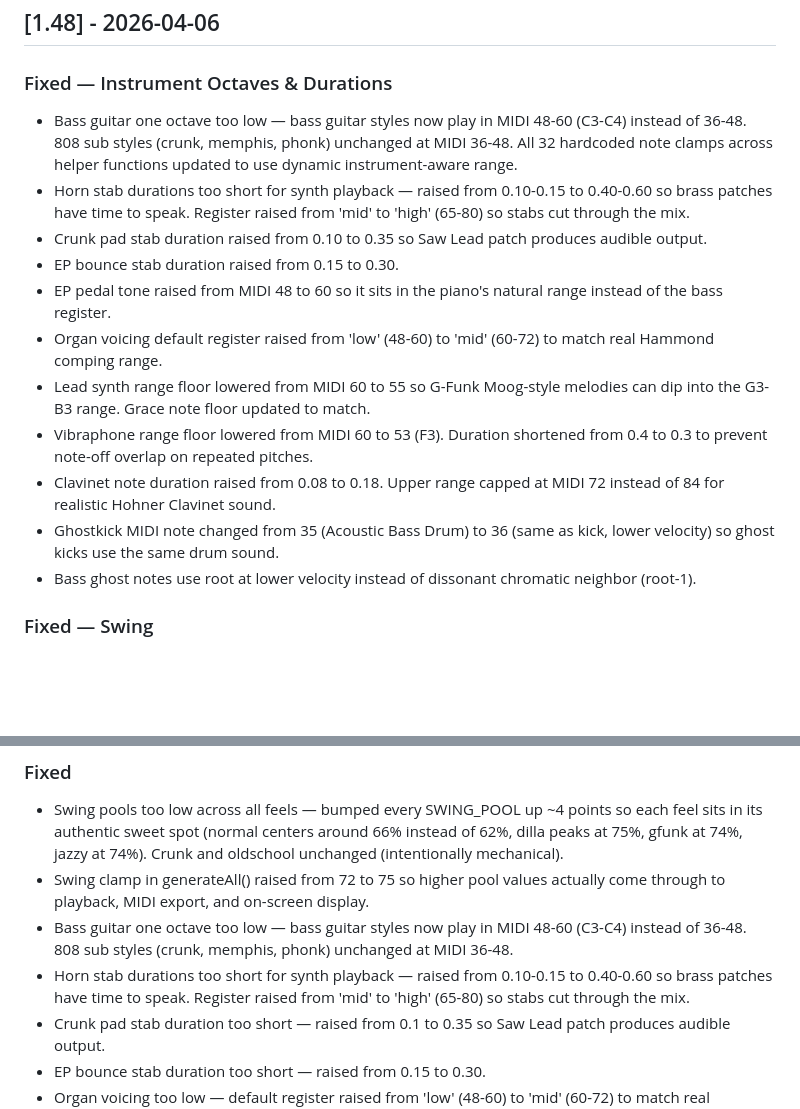
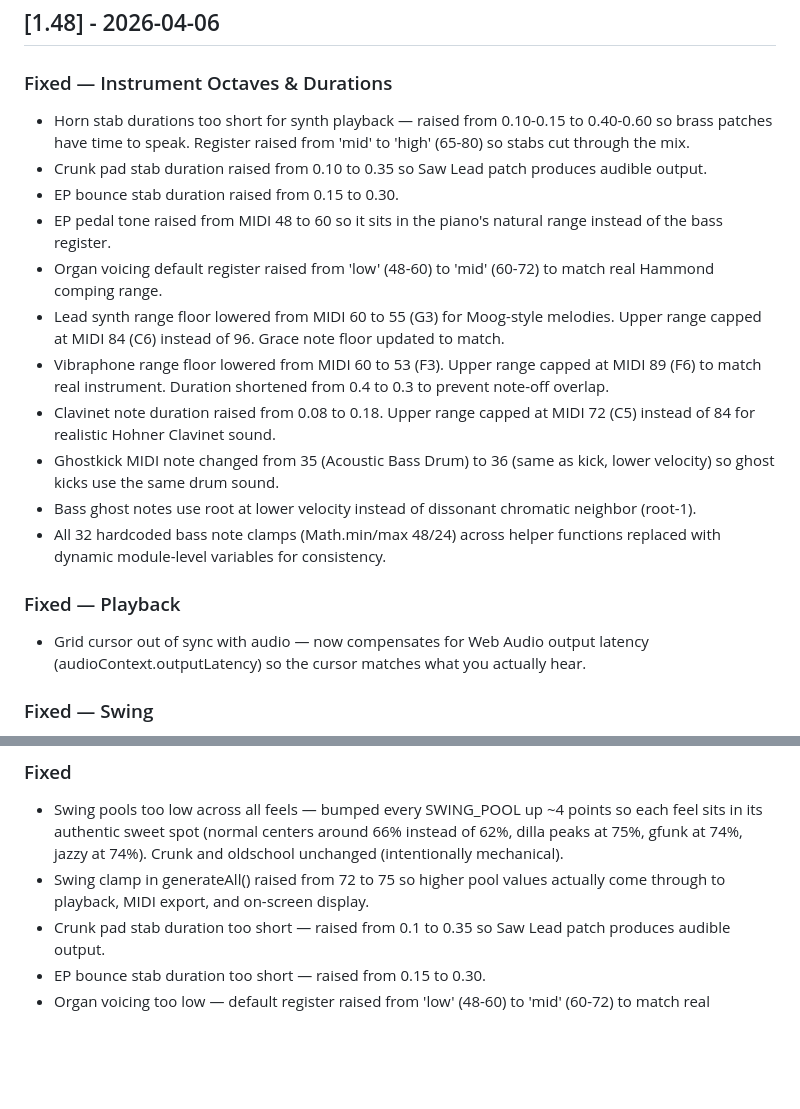
Before and after one commit to keithadler/hiphopdrummer, a Markdown page: CHANGELOG.md, 2 parts joined by grey strips. GitHub-like rendering; blank space fills up the shorter version.

```diff
--- a/CHANGELOG.md
+++ b/CHANGELOG.md
@@ -5,17 +5,20 @@ All notable changes to Hip Hop Drummer are documented in this file.
 ## [1.48] - 2026-04-06
 
 ### Fixed — Instrument Octaves & Durations
-- Bass guitar one octave too low — bass guitar styles now play in MIDI 48-60 (C3-C4) instead of 36-48. 808 sub styles (crunk, memphis, phonk) unchanged at MIDI 36-48. All 32 hardcoded note clamps across helper functions updated to use dynamic instrument-aware range.
 - Horn stab durations too short for synth playback — raised from 0.10-0.15 to 0.40-0.60 so brass patches have time to speak. Register raised from 'mid' to 'high' (65-80) so stabs cut through the mix.
 - Crunk pad stab duration raised from 0.10 to 0.35 so Saw Lead patch produces audible output.
 - EP bounce stab duration raised from 0.15 to 0.30.
 - EP pedal tone raised from MIDI 48 to 60 so it sits in the piano's natural range instead of the bass register.
 - Organ voicing default register raised from 'low' (48-60) to 'mid' (60-72) to match real Hammond comping range.
-- Lead synth range floor lowered from MIDI 60 to 55 so G-Funk Moog-style melodies can dip into the G3-B3 range. Grace note floor updated to match.
-- Vibraphone range floor lowered from MIDI 60 to 53 (F3). Duration shortened from 0.4 to 0.3 to prevent note-off overlap on repeated pitches.
-- Clavinet note duration raised from 0.08 to 0.18. Upper range capped at MIDI 72 instead of 84 for realistic Hohner Clavinet sound.
+- Lead synth range floor lowered from MIDI 60 to 55 (G3) for Moog-style melodies. Upper range capped at MIDI 84 (C6) instead of 96. Grace note floor updated to match.
+- Vibraphone range floor lowered from MIDI 60 to 53 (F3). Upper range capped at MIDI 89 (F6) to match real instrument. Duration shortened from 0.4 to 0.3 to prevent note-off overlap.
+- Clavinet note duration raised from 0.08 to 0.18. Upper range capped at MIDI 72 (C5) instead of 84 for realistic Hohner Clavinet sound.
 - Ghostkick MIDI note changed from 35 (Acoustic Bass Drum) to 36 (same as kick, lower velocity) so ghost kicks use the same drum sound.
 - Bass ghost notes use root at lower velocity instead of dissonant chromatic neighbor (root-1).
+- All 32 hardcoded bass note clamps (Math.min/max 48/24) across helper functions replaced with dynamic module-level variables for consistency.
+
+### Fixed — Playback
+- Grid cursor out of sync with audio — now compensates for Web Audio output latency (audioContext.outputLatency) so the cursor matches what you actually hear.
 
 ### Fixed — Swing
 - Swing pools too low across all feels — bumped every SWING_POOL up ~4 points (normal centers around 66% instead of 62%, dilla peaks at 75%, gfunk at 74%, jazzy at 74%). Crunk and oldschool unchanged.
@@ -31,8 +34,6 @@ All notable changes to Hip Hop Drummer are documented in this file.
 ### Fixed
 - Swing pools too low across all feels — bumped every SWING_POOL up ~4 points so each feel sits in its authentic sweet spot (normal centers around 66% instead of 62%, dilla peaks at 75%, gfunk at 74%, jazzy at 74%). Crunk and oldschool unchanged (intentionally mechanical).
 - Swing clamp in generateAll() raised from 72 to 75 so higher pool values actually come through to playback, MIDI export, and on-screen display.
-- Bass guitar one octave too low — bass guitar styles now play in MIDI 48-60 (C3-C4) instead of 36-48. 808 sub styles (crunk, memphis, phonk) unchanged at MIDI 36-48.
-- Horn stab durations too short for synth playback — raised from 0.10-0.15 to 0.40-0.60 so brass patches have time to speak. Register raised from 'mid' to 'high' (65-80) so stabs cut through the mix.
 - Crunk pad stab duration too short — raised from 0.1 to 0.35 so Saw Lead patch produces audible output.
 - EP bounce stab duration too short — raised from 0.15 to 0.30.
 - Organ voicing too low — default register raised from 'low' (48-60) to 'mid' (60-72) to match real Hammond comping range.
```
